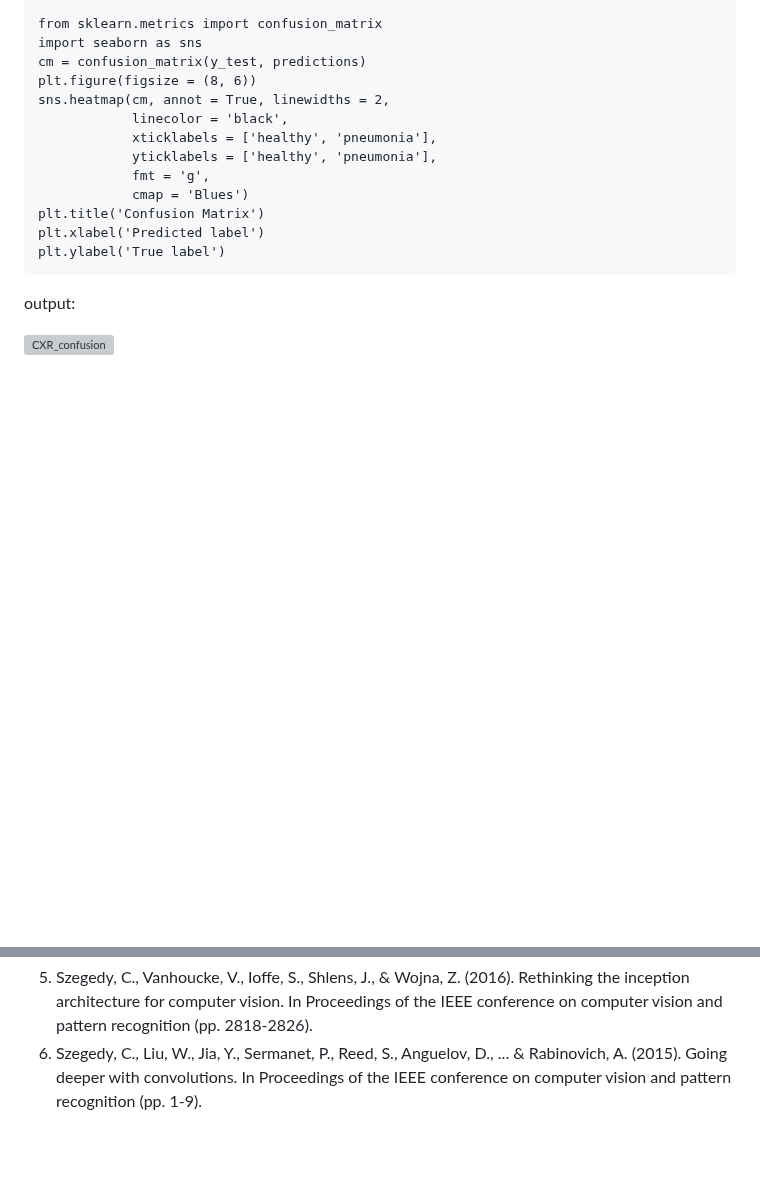
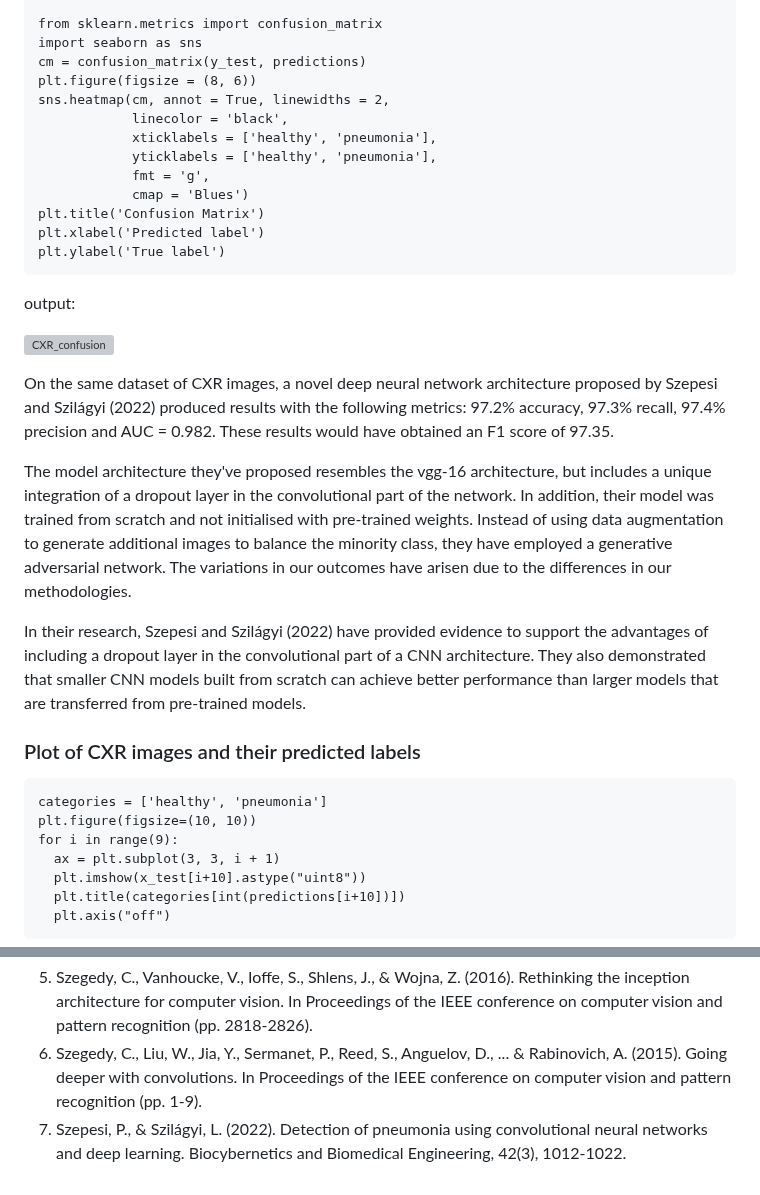
Before and after one commit to isaaclhk/Projects, a Markdown page: Python projects/CXR.md, 2 parts joined by grey strips. Rendered like a GitHub page; blank space fills up the shorter version; grey boxes are pictures that could not be loaded.

````diff
--- a/Python projects/CXR.md
+++ b/Python projects/CXR.md
@@ -727,3 +727,21 @@ output:
 
 ![CXR_confusion](https://user-images.githubusercontent.com/71438259/236376433-67bd5586-d131-44a9-84b2-1389167f71f0.png)
 
+On the same dataset of CXR images, a novel deep neural network architecture proposed by Szepesi and Szilágyi (2022) produced results with the following metrics: 97.2% accuracy, 97.3% recall, 97.4% precision and AUC = 0.982. These results would have obtained an F1 score of 97.35.</br>
+
+The model architecture they've proposed resembles the vgg-16 architecture, but includes a unique integration of a dropout layer in the convolutional part of the network. In addition, their model was trained from scratch and not initialised with pre-trained weights. Instead of using data augmentation to generate additional images to balance the minority class, they have employed a generative adversarial network. The variations in our outcomes have arisen due to the differences in our methodologies. </br>
+
+In their research, Szepesi and Szilágyi (2022) have provided evidence to support the advantages of including a dropout layer in the convolutional part of a CNN architecture. They also demonstrated that smaller CNN models built from scratch can achieve better performance than larger models that are transferred from pre-trained models.
+
+### Plot of CXR images and their predicted labels
+
+```
+categories = ['healthy', 'pneumonia']
+plt.figure(figsize=(10, 10))
+for i in range(9):
+  ax = plt.subplot(3, 3, i + 1)
+  plt.imshow(x_test[i+10].astype("uint8"))
+  plt.title(categories[int(predictions[i+10])])
+  plt.axis("off")
+```
+
@@ -737,3 +758,4 @@ Kermany, Daniel; Zhang, Kang; Goldbaum, Michael (2018), “Labeled Optical Coher
 4. https://www.tensorflow.org/api_docs/python/tf/keras/preprocessing/image/ImageDataGenerator
 5. Szegedy, C., Vanhoucke, V., Ioffe, S., Shlens, J., & Wojna, Z. (2016). Rethinking the inception architecture for computer vision. In Proceedings of the IEEE conference on computer vision and pattern recognition (pp. 2818-2826).
 6. Szegedy, C., Liu, W., Jia, Y., Sermanet, P., Reed, S., Anguelov, D., ... & Rabinovich, A. (2015). Going deeper with convolutions. In Proceedings of the IEEE conference on computer vision and pattern recognition (pp. 1-9).
+7. Szepesi, P., & Szilágyi, L. (2022). Detection of pneumonia using convolutional neural networks and deep learning. Biocybernetics and Biomedical Engineering, 42(3), 1012-1022.
````
Also changed, not shown: other parts of Python projects/CXR.md (+3 -0 lines).
